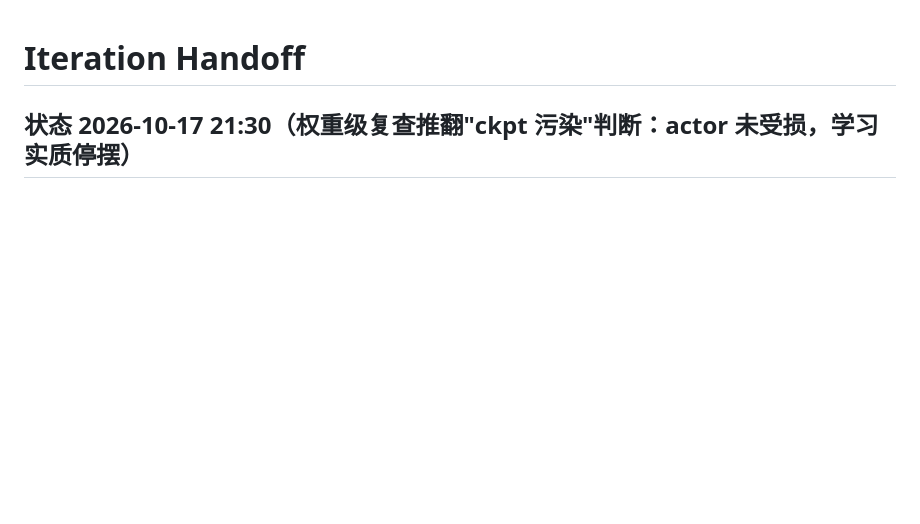
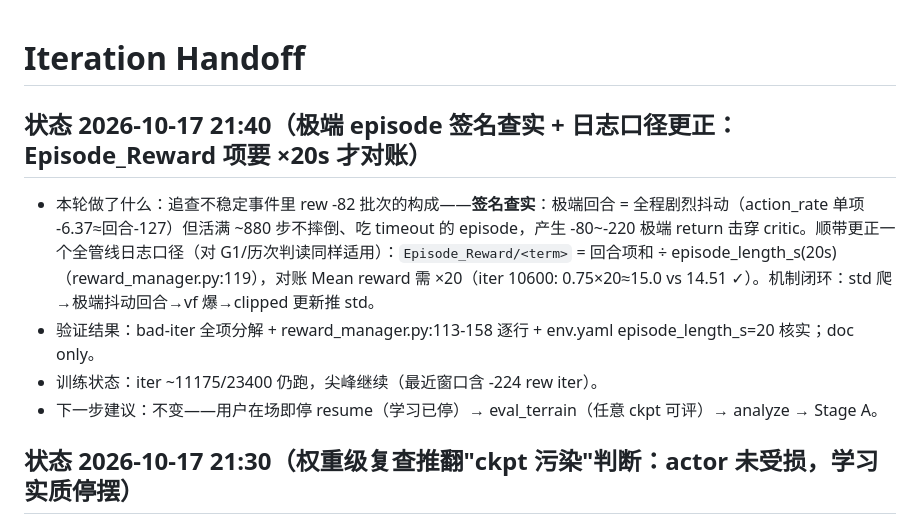
Before and after one commit to Nood17/IsaacSimbot, a Markdown page: .devin/handoff.md, the part around the change. GitHub-like rendering; blank space fills up the shorter version.

Commit message:
docs: extreme-episode signature identified — sustained-jitter timeouts; Episode_Reward is per-second rate
Generated with [Devin](https://devin.ai)

Co-Authored-By: Devin <158243242+devin-ai-integration[bot]@users.noreply.github.com>

```diff
--- a/.devin/handoff.md
+++ b/.devin/handoff.md
@@ -1,6 +1,13 @@
 # Iteration Handoff
 
 <!-- Agent 每轮把最新状态写到本文件顶部；使命完成时在最顶部单独写一行 MISSION-COMPLETE -->
+
+## 状态 2026-10-17 21:40（极端 episode 签名查实 + 日志口径更正：Episode_Reward 项要 ×20s 才对账）
+
+- 本轮做了什么：追查不稳定事件里 rew -82 批次的构成——**签名查实**：极端回合 = 全程剧烈抖动（action_rate 单项 -6.37≈回合-127）但活满 ~880 步不摔倒、吃 timeout 的 episode，产生 -80~-220 极端 return 击穿 critic。顺带更正一个全管线日志口径（对 G1/历次判读同样适用）：`Episode_Reward/<term>` = 回合项和 ÷ episode_length_s(20s)（reward_manager.py:119），对账 Mean reward 需 ×20（iter 10600: 0.75×20≈15.0 vs 14.51 ✓）。机制闭环：std 爬→极端抖动回合→vf 爆→clipped 更新推 std。
+- 验证结果：bad-iter 全项分解 + reward_manager.py:113-158 逐行 + env.yaml episode_length_s=20 核实；doc only。
+- 训练状态：iter ~11175/23400 仍跑，尖峰继续（最近窗口含 -224 rew iter）。
+- 下一步建议：不变——用户在场即停 resume（学习已停）→ eval_terrain（任意 ckpt 可评）→ analyze → Stage A。
 
 ## 状态 2026-10-17 21:30（权重级复查推翻"ckpt 污染"判断：actor 未受损，学习实质停摆）
 
```
Also changed, not shown: docs/quadruped/状态-A1A2训练进展.md (+1 -1 lines).
